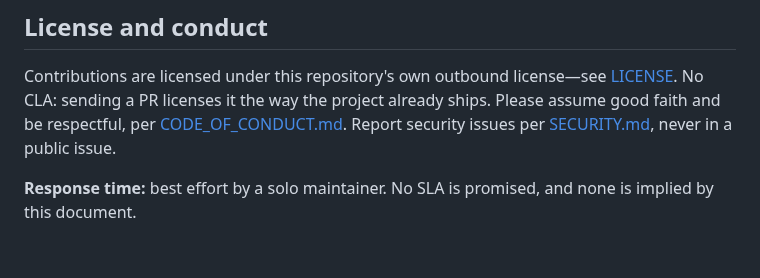
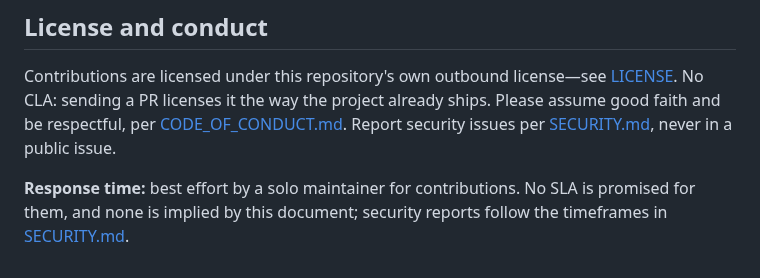
Before and after one commit to TheColliery/Kolwen, a Markdown page: CONTRIBUTING.md, the part around the change. GitHub-like rendering.

```diff
--- a/CONTRIBUTING.md
+++ b/CONTRIBUTING.md
@@ -131,5 +131,5 @@ Contributions are licensed under this repository's own outbound license—see
 assume good faith and be respectful, per [CODE_OF_CONDUCT.md](CODE_OF_CONDUCT.md). Report security
 issues per [SECURITY.md](SECURITY.md), never in a public issue.
 
-**Response time:** best effort by a solo maintainer. No SLA is promised, and none is implied by
-this document.
+**Response time:** best effort by a solo maintainer for contributions. No SLA is promised for them, and none
+is implied by this document; security reports follow the timeframes in [SECURITY.md](SECURITY.md).
```
Also changed, not shown: SECURITY.md (+1 -1 lines), docs/SUPPORT-AGENT-SPEC.md (+15 -7 lines).
